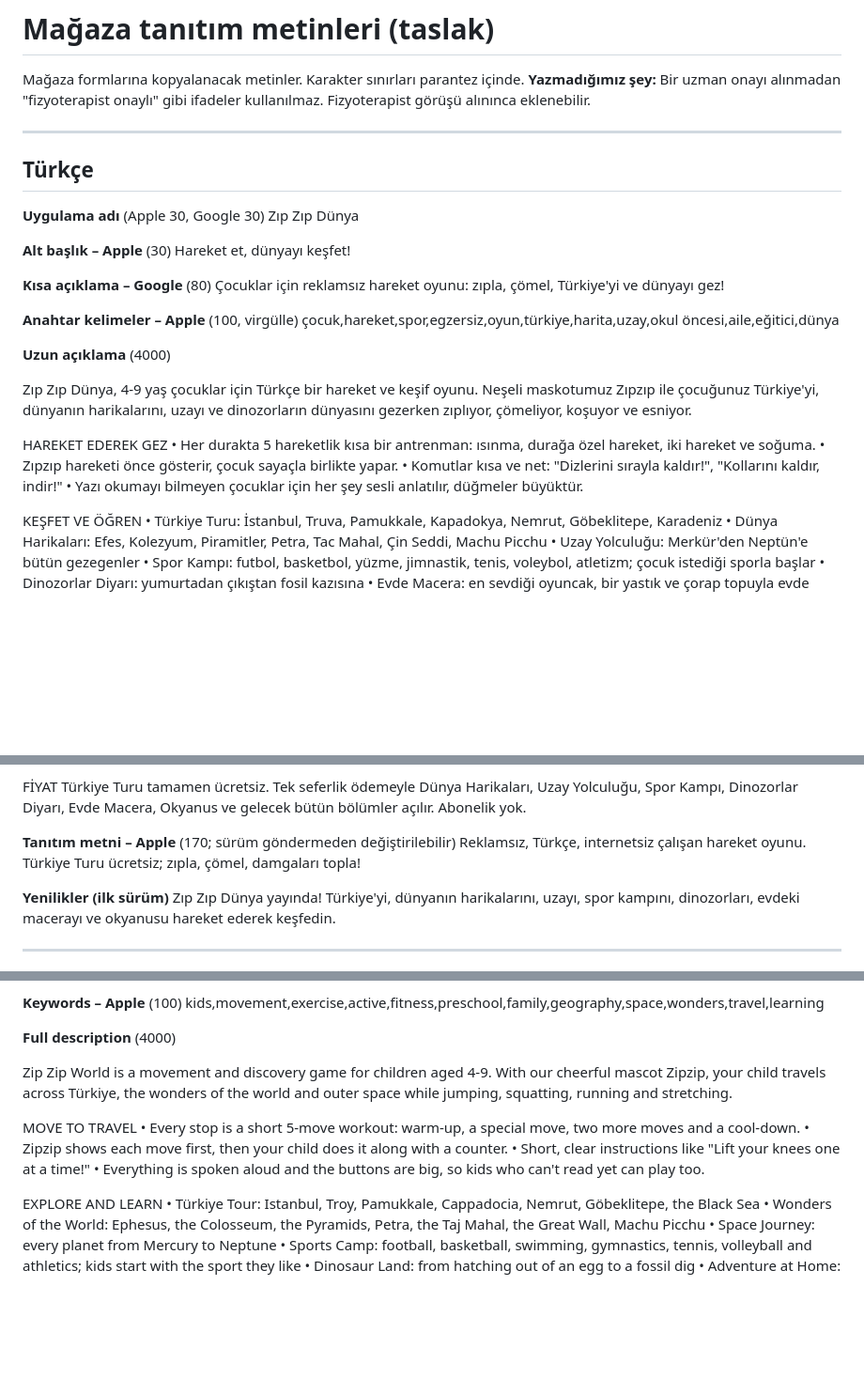
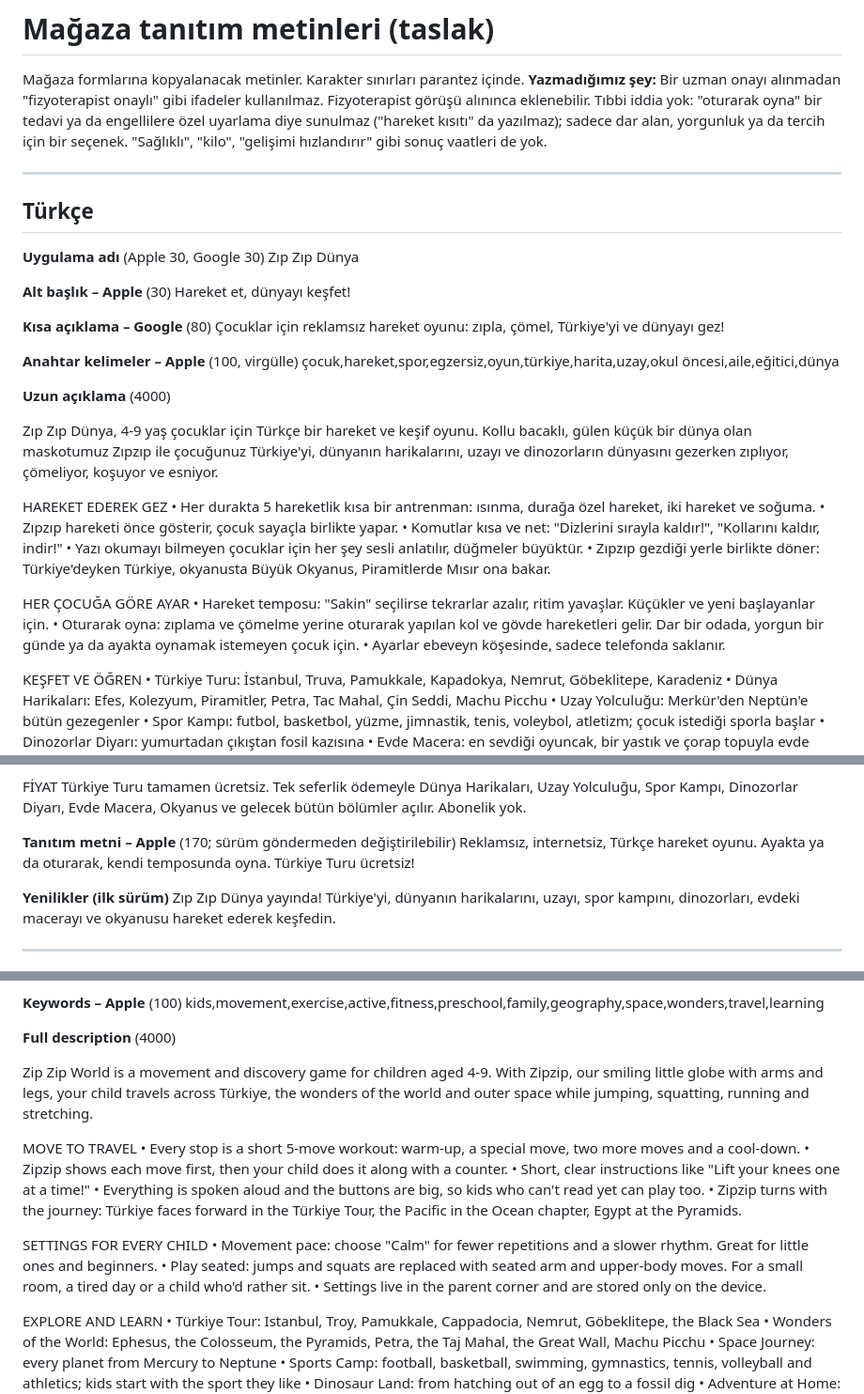
Before and after one commit to 8y9khd2gr8-svg/first, a Markdown page: docs/magaza-metinleri.md, 3 parts joined by grey strips. Shown at 94% size. Drawn GitHub-style; blank space fills up the shorter version.

Commit message:
Mağaza metinleri: oturarak oyna, Sakin tempo, bölüme göre dönen Zıpzıp (Türkçe ve İngilizce), tıbbi iddia yok notu (#62)
Claude-Session: https://claude.ai/code/session_01GCKZX7eZ7pZSRZHTKbddCH

Co-authored-by: Claude <noreply@anthropic.com>

```diff
--- a/docs/magaza-metinleri.md
+++ b/docs/magaza-metinleri.md
@@ -2,7 +2,9 @@
 
 Mağaza formlarına kopyalanacak metinler. Karakter sınırları parantez içinde.
 **Yazmadığımız şey:** Bir uzman onayı alınmadan "fizyoterapist onaylı" gibi ifadeler kullanılmaz.
-Fizyoterapist görüşü alınınca eklenebilir.
+Fizyoterapist görüşü alınınca eklenebilir. Tıbbi iddia yok: "oturarak oyna" bir tedavi ya da engellilere özel
+uyarlama diye sunulmaz ("hareket kısıtı" da yazılmaz); sadece dar alan, yorgunluk ya da tercih için bir seçenek.
+"Sağlıklı", "kilo", "gelişimi hızlandırır" gibi sonuç vaatleri de yok.
 
 ---
 
@@ -23,13 +25,19 @@ Hareket et, dünyayı keşfet!
 **Uzun açıklama** (4000)
 
 Zıp Zıp Dünya, 4-9 yaş çocuklar için Türkçe bir hareket ve keşif oyunu.
-Neşeli maskotumuz Zıpzıp ile çocuğunuz Türkiye'yi, dünyanın harikalarını, uzayı ve dinozorların dünyasını gezerken zıplıyor, çömeliyor, koşuyor ve esniyor.
+Kollu bacaklı, gülen küçük bir dünya olan maskotumuz Zıpzıp ile çocuğunuz Türkiye'yi, dünyanın harikalarını, uzayı ve dinozorların dünyasını gezerken zıplıyor, çömeliyor, koşuyor ve esniyor.
 
 HAREKET EDEREK GEZ
 • Her durakta 5 hareketlik kısa bir antrenman: ısınma, durağa özel hareket, iki hareket ve soğuma.
 • Zıpzıp hareketi önce gösterir, çocuk sayaçla birlikte yapar.
 • Komutlar kısa ve net: "Dizlerini sırayla kaldır!", "Kollarını kaldır, indir!"
 • Yazı okumayı bilmeyen çocuklar için her şey sesli anlatılır, düğmeler büyüktür.
+• Zıpzıp gezdiği yerle birlikte döner: Türkiye'deyken Türkiye, okyanusta Büyük Okyanus, Piramitlerde Mısır ona bakar.
+
+HER ÇOCUĞA GÖRE AYAR
+• Hareket temposu: "Sakin" seçilirse tekrarlar azalır, ritim yavaşlar. Küçükler ve yeni başlayanlar için.
+• Oturarak oyna: zıplama ve çömelme yerine oturarak yapılan kol ve gövde hareketleri gelir. Dar bir odada, yorgun bir günde ya da ayakta oynamak istemeyen çocuk için.
+• Ayarlar ebeveyn köşesinde, sadece telefonda saklanır.
 
 KEŞFET VE ÖĞREN
 • Türkiye Turu: İstanbul, Truva, Pamukkale, Kapadokya, Nemrut, Göbeklitepe, Karadeniz
@@ -61,7 +69,7 @@ FİYAT
 Türkiye Turu tamamen ücretsiz. Tek seferlik ödemeyle Dünya Harikaları, Uzay Yolculuğu, Spor Kampı, Dinozorlar Diyarı, Evde Macera, Okyanus ve gelecek bütün bölümler açılır. Abonelik yok.
 
 **Tanıtım metni – Apple** (170; sürüm göndermeden değiştirilebilir)
-Reklamsız, Türkçe, internetsiz çalışan hareket oyunu. Türkiye Turu ücretsiz; zıpla, çömel, damgaları topla!
+Reklamsız, internetsiz, Türkçe hareket oyunu. Ayakta ya da oturarak, kendi temposunda oyna. Türkiye Turu ücretsiz!
 
 **Yenilikler (ilk sürüm)**
 Zıp Zıp Dünya yayında! Türkiye'yi, dünyanın harikalarını, uzayı, spor kampını, dinozorları, evdeki macerayı ve okyanusu hareket ederek keşfedin.
@@ -87,13 +95,19 @@ kids,movement,exercise,active,fitness,preschool,family,geography,space,wonders,t
 **Full description** (4000)
 
 Zip Zip World is a movement and discovery game for children aged 4-9.
-With our cheerful mascot Zipzip, your child travels across Türkiye, the wonders of the world and outer space while jumping, squatting, running and stretching.
+With Zipzip, our smiling little globe with arms and legs, your child travels across Türkiye, the wonders of the world and outer space while jumping, squatting, running and stretching.
 
 MOVE TO TRAVEL
 • Every stop is a short 5-move workout: warm-up, a special move, two more moves and a cool-down.
 • Zipzip shows each move first, then your child does it along with a counter.
 • Short, clear instructions like "Lift your knees one at a time!"
 • Everything is spoken aloud and the buttons are big, so kids who can't read yet can play too.
+• Zipzip turns with the journey: Türkiye faces forward in the Türkiye Tour, the Pacific in the Ocean chapter, Egypt at the Pyramids.
+
+SETTINGS FOR EVERY CHILD
+• Movement pace: choose "Calm" for fewer repetitions and a slower rhythm. Great for little ones and beginners.
+• Play seated: jumps and squats are replaced with seated arm and upper-body moves. For a small room, a tired day or a child who'd rather sit.
+• Settings live in the parent corner and are stored only on the device.
 
 EXPLORE AND LEARN
 • Türkiye Tour: Istanbul, Troy, Pamukkale, Cappadocia, Nemrut, Göbeklitepe, the Black Sea
```
Also changed, not shown: other parts of docs/magaza-metinleri.md (+1 -1 lines).
